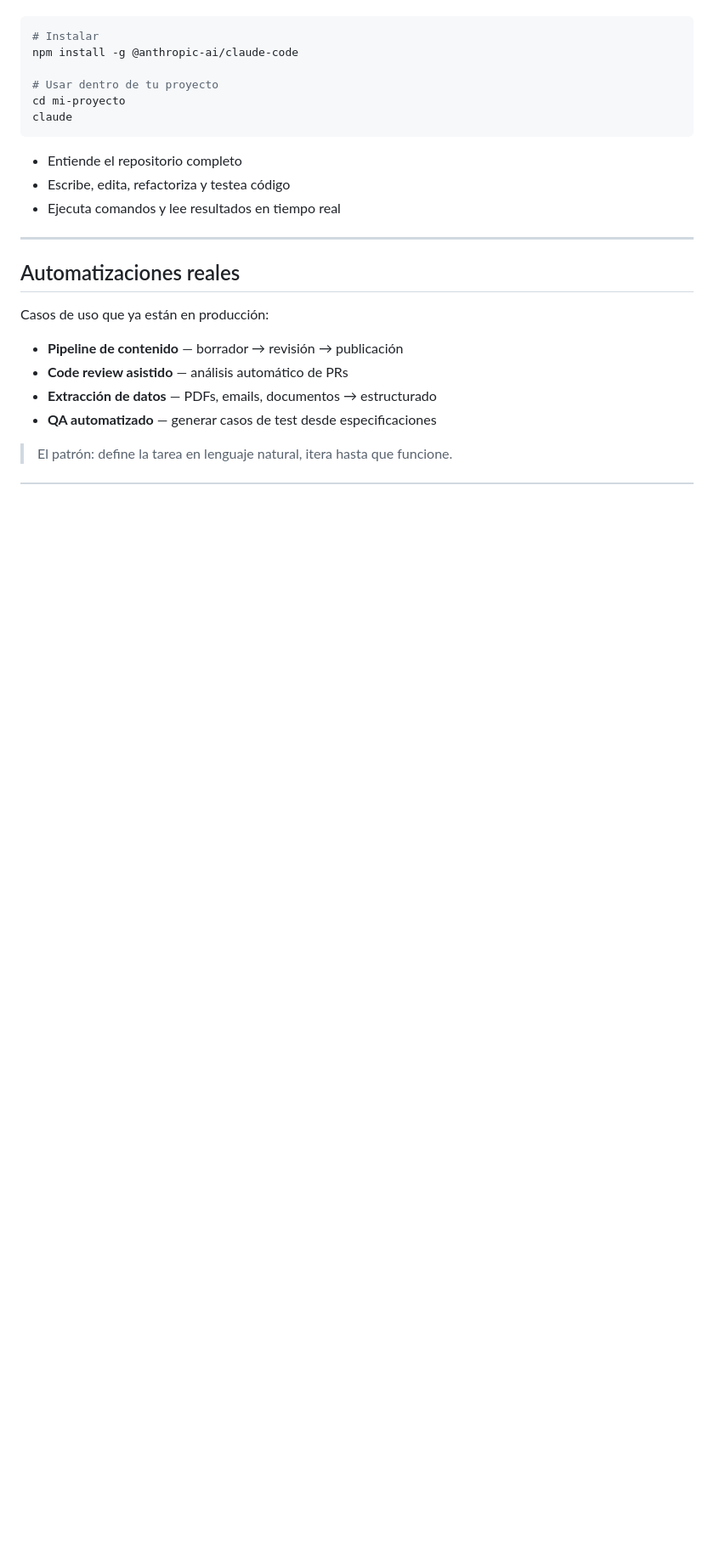
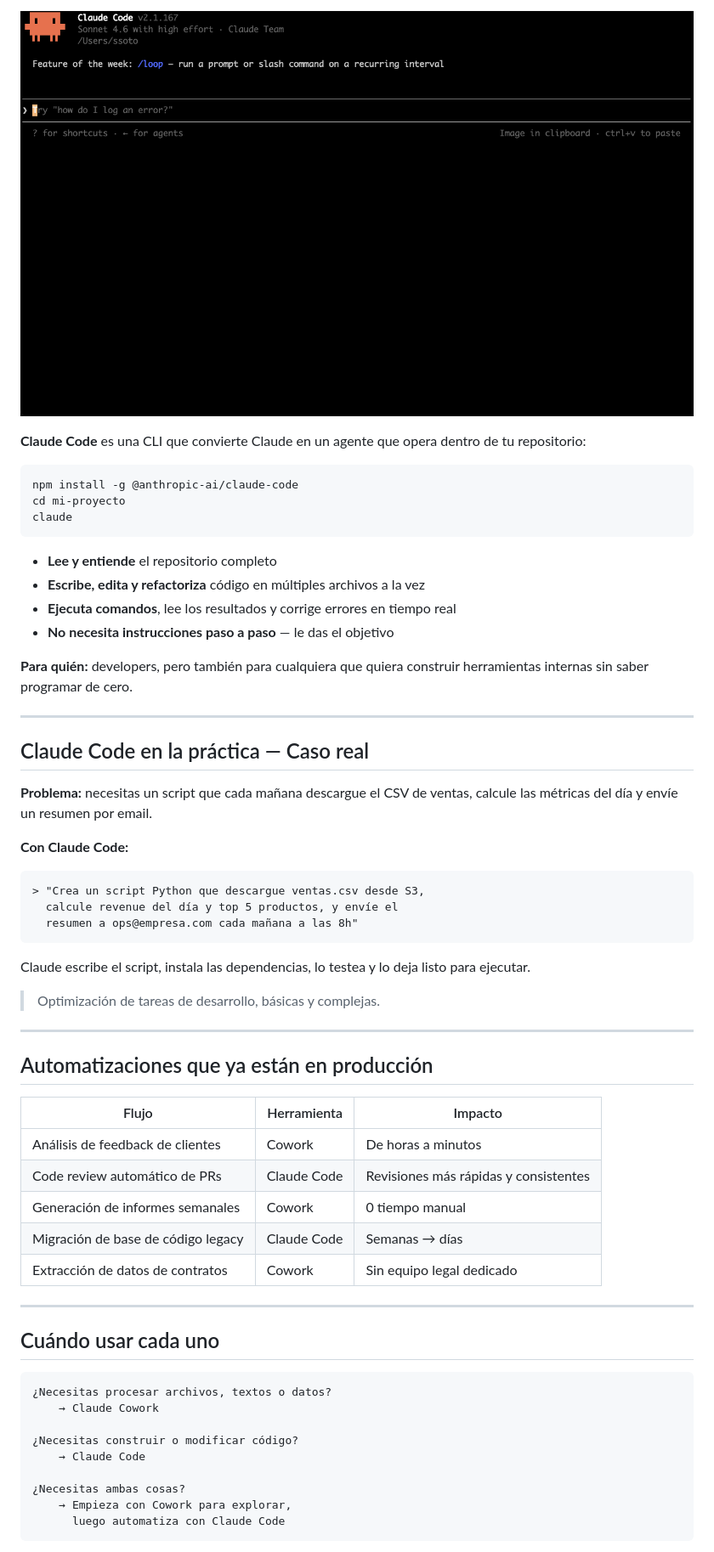
Before and after one commit to ssoto/applied-ai, a Markdown page: bloque2.md, the part around the change printed below. Shown: that part at 85% size. Drawn GitHub-style; pictures changed too: assets/claude-code.png (added); blank space fills up the shorter version.

Commit message:
feat: bloque2 completed

````diff
--- a/bloque2.md
+++ b/bloque2.md
@@ -73,26 +89,66 @@ Con **claude.ai** puedes:
+<style scoped>
+section { font-size: 0.99995em; }
+</style>
+![bg right 95%](assets/claude-code.png)
+
+**Claude Code** es una CLI que convierte Claude en un agente que opera dentro de tu repositorio:
 
 ```bash
-# Instalar
 npm install -g @anthropic-ai/claude-code
-
-# Usar dentro de tu proyecto
 cd mi-proyecto
 claude
 ```
 
-- Entiende el repositorio completo
-- Escribe, edita, refactoriza y testea código
-- Ejecuta comandos y lee resultados en tiempo real
+- **Lee y entiende** el repositorio completo
+- **Escribe, edita y refactoriza** código en múltiples archivos a la vez
+- **Ejecuta comandos**, lee los resultados y corrige errores en tiempo real
+- **No necesita instrucciones paso a paso** — le das el objetivo
+
+**Para quién:** developers, pero también para cualquiera que quiera construir herramientas internas sin saber programar de cero.
 
 ---
 
-## Automatizaciones reales
+## Claude Code en la práctica — Caso real
 
-Casos de uso que ya están en producción:
+**Problema:** necesitas un script que cada mañana descargue el CSV de ventas, calcule las métricas del día y envíe un resumen por email.
 
-- **Pipeline de contenido** — borrador → revisión → publicación
-- **Code review asistido** — análisis automático de PRs
-- **Extracción de datos** — PDFs, emails, documentos → estructurado
-- **QA automatizado** — generar casos de test desde especificaciones
+**Con Claude Code:**
 
-> El patrón: define la tarea en lenguaje natural, itera hasta que funcione.
+```
+> "Crea un script Python que descargue ventas.csv desde S3,
+  calcule revenue del día y top 5 productos, y envíe el
+  resumen a ops@empresa.com cada mañana a las 8h"
+```
+
+Claude escribe el script, instala las dependencias, lo testea y lo deja listo para ejecutar.
+
+> Optimización de tareas de desarrollo, básicas y complejas.
+
+---
+
+## Automatizaciones que ya están en producción
+
+| Flujo | Herramienta | Impacto |
+|-------|-------------|---------|
+| Análisis de feedback de clientes | Cowork | De horas a minutos |
+| Code review automático de PRs | Claude Code | Revisiones más rápidas y consistentes |
+| Generación de informes semanales | Cowork | 0 tiempo manual |
+| Migración de base de código legacy | Claude Code | Semanas → días |
+| Extracción de datos de contratos | Cowork | Sin equipo legal dedicado |
+
+---
+
+## Cuándo usar cada uno
+
+```
+¿Necesitas procesar archivos, textos o datos?
+    → Claude Cowork
+
+¿Necesitas construir o modificar código?
+    → Claude Code
+
+¿Necesitas ambas cosas?
+    → Empieza con Cowork para explorar,
+      luego automatiza con Claude Code
+```
+
````
Also changed, not shown: other parts of bloque2.md (+123 -21 lines), assets/analisis_margenes_q2_2024.md (added, +61 -0 lines), assets/claude-cowork.png (added), 6 other files.
